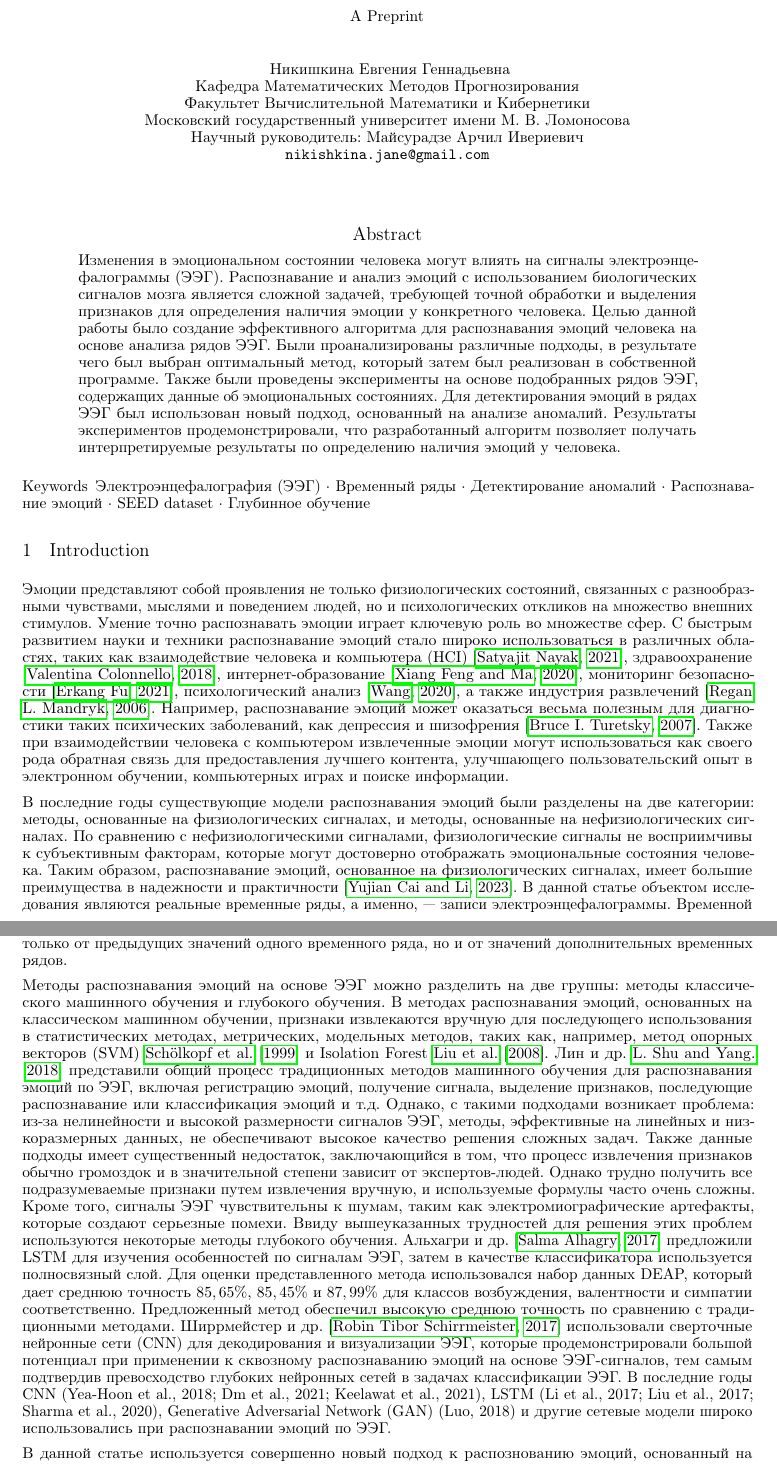
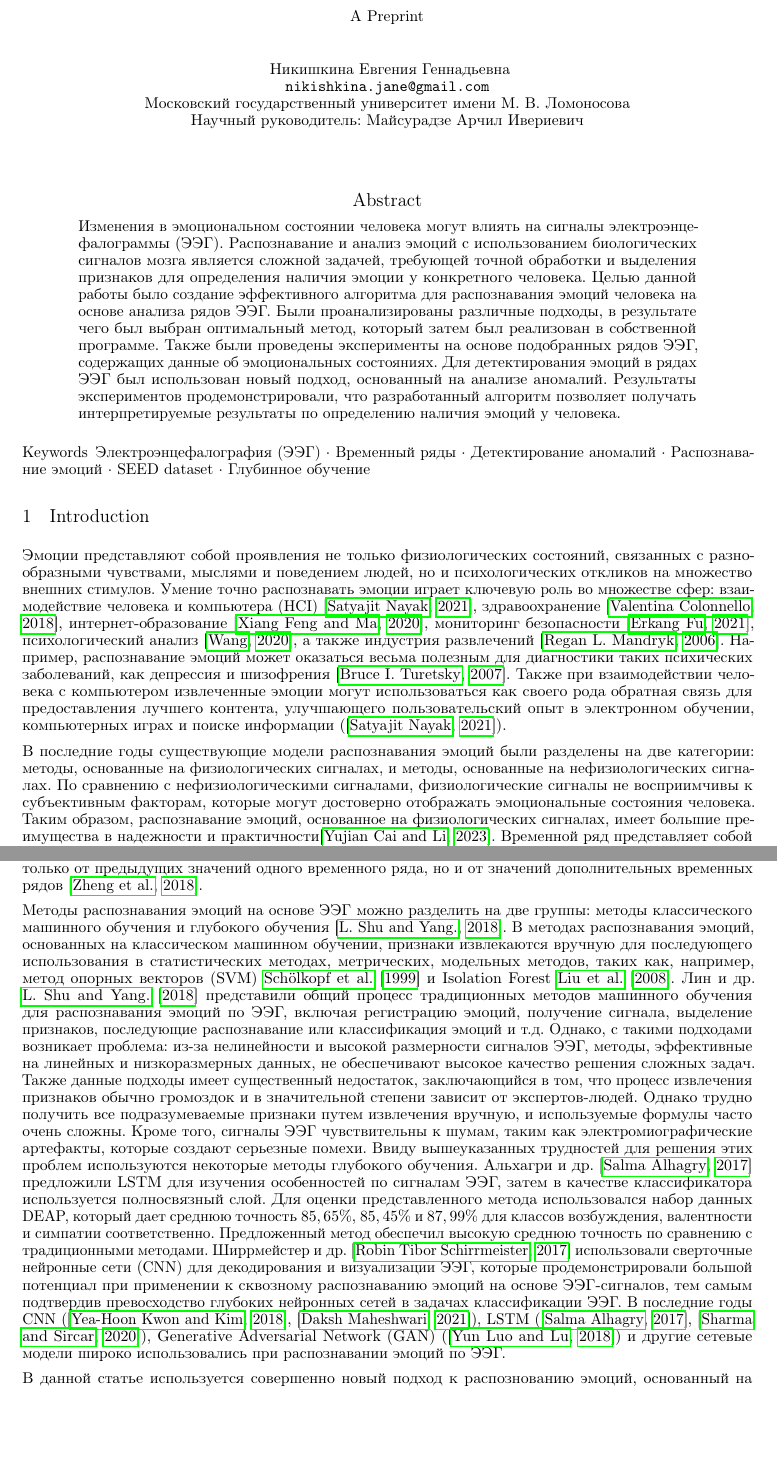
Before and after one commit to zhenyanikishkina/EEG-BasedEstimationHumanEmotions, a LaTeX paper (paper/main.tex): two parts of pages 1 and 2 of 5, joined at a grey line, cut so that both start at the same text, the shorter picture padded with empty space. Compiled offline with pdfLaTeX.

Commit message:
Update main.tex

```diff
--- a/paper/main.tex
+++ b/paper/main.tex
@@ -19,11 +19,9 @@
 \title{Выделение элементов реакции на электроэнцефалограмме}
 
 \author{ Никишкина Евгения Геннадьевна \\
-    Кафедра Математических Методов Прогнозирования\\
-	Факультет Вычислительной Математики и Кибернетики\\
+        \texttt{nikishkina.jane@gmail.com} \\
 	Московский государственный университет имени М. В. Ломоносова\\
     Научный руководитель: Майсурадзе Арчил Ивериевич \\
-	\texttt{nikishkina.jane@gmail.com} \\
 	%% examples of more authors
 	} \\
 	%% \AND
@@ -67,12 +65,12 @@ pdfkeywords={First keyword, Second keyword, More},
 \keywords{Электроэнцефалография (ЭЭГ) \and Временный ряды \and Детектирование аномалий \and Распознавание эмоций \and SEED dataset \and Глубинное обучение}
 
 \section{Introduction}
-Эмоции представляют собой проявления не только физиологических состояний, связанных с разнообразными чувствами, мыслями и поведением людей, но и психологических откликов на множество внешних стимулов. Умение точно распознавать эмоции играет ключевую роль во множестве сфер. С быстрым развитием науки и техники распознавание эмоций стало широко использоваться в различных областях, таких как взаимодействие человека и компьютера (HCI) \citep{HCI}, здравоохранение \citep{healtcare}, интернет-образование \citep{inted}, мониторинг безопасности \citep{security}, психологический анализ \citep{psych}, а также индустрия развлечений \citep{entern}. Например, распознавание эмоций может оказаться весьма полезным для диагностики таких психических заболеваний, как депрессия и шизофрения \citep{schizophrenia}. Также при взаимодействии человека с компьютером извлеченные эмоции могут использоваться как своего рода обратная связь для предоставления лучшего контента, улучшающего пользовательский опыт в электронном обучении, компьютерных играх и поиске информации.
+Эмоции представляют собой проявления не только физиологических состояний, связанных с разнообразными чувствами, мыслями и поведением людей, но и психологических откликов на множество внешних стимулов. Умение точно распознавать эмоции играет ключевую роль во множестве сфер: взаимодействие человека и компьютера (HCI) \citep{HCI}, здравоохранение \citep{healtcare}, интернет-образование \citep{inted}, мониторинг безопасности \citep{security}, психологический анализ \citep{psych}, а также индустрия развлечений \citep{entern}. Например, распознавание эмоций может оказаться весьма полезным для диагностики таких психических заболеваний, как депрессия и шизофрения \citep{schizophrenia}. Также при взаимодействии человека с компьютером извлеченные эмоции могут использоваться как своего рода обратная связь для предоставления лучшего контента, улучшающего пользовательский опыт в электронном обучении, компьютерных играх и поиске информации (\citep{HCI}).
 
-В последние годы существующие модели распознавания эмоций были разделены на две категории: методы, основанные на физиологических сигналах, и методы, основанные на нефизиологических сигналах. По сравнению с нефизиологическими сигналами, физиологические сигналы не восприимчивы к субъективным факторам, которые могут достоверно отображать эмоциональные состояния человека. Таким образом, распознавание эмоций, основанное на физиологических сигналах, имеет большие преимущества в надежности и практичности \citep{sensors}. В данной статье объектом исследования являются реальные временные ряды, а именно, — записи электроэнцефалограммы. Временной ряд представляет собой собранный в разные моменты времени статистический материал о значении каких-либо параметров исследуемого процесса. Каждая единица статистического материала называется измерением или отсчётом, причем для каждого отсчёта должно быть указано время или порядковый номер измерения. Важно отметить, что при анализе временного ряда учитывается взаимосвязь измерений со временем, что отличает его от простой выборки данных, где учитывается только статистическое разнообразие и характеристики выборки. В области исследований, основанных на физиологических сигналах, ЭЭГ - это спонтанный, несубъективный физиологический сигнал, который может объективно отражать эмоциональные состояния человека \citep{eeg}. В данной работе объектом исследования являются реальные временные ряды, а именно, — записи электроэнцефалограммы. Электроэнцефалография (ЭЭГ) является методом исследования электрической активности мозга путем размещения электродов в определенных зонах на поверхности головы. Данные, полученные таким образом, представляют собой многомерный временной ряд (каждый датчик отвечает за одномерный временной ряд), то есть система из нескольких одномерных рядов, где целевые значения зависят не только от предыдущих значений одного временного ряда, но и от значений дополнительных временных рядов.
+В последние годы существующие модели распознавания эмоций были разделены на две категории: методы, основанные на физиологических сигналах, и методы, основанные на нефизиологических сигналах. По сравнению с нефизиологическими сигналами, физиологические сигналы не восприимчивы к субъективным факторам, которые могут достоверно отображать эмоциональные состояния человека. Таким образом, распознавание эмоций, основанное на физиологических сигналах, имеет большие преимущества в надежности и практичности\citep{sensors}. Временной ряд представляет собой собранный в разные моменты времени статистический материал о значении каких-либо параметров исследуемого процесса \citep{time_series}. Каждая единица статистического материала называется измерением или отсчётом, причем для каждого отсчёта должно быть указано время или порядковый номер измерения. Важно отметить, что при анализе временного ряда учитывается взаимосвязь измерений со временем, что отличает его от простой выборки данных, где учитывается только статистическое разнообразие и характеристики выборки. В области исследований, основанных на физиологических сигналах, ЭЭГ - это спонтанный, несубъективный физиологический сигнал, который может объективно отражать эмоциональные состояния человека \citep{eeg}. В данной работе объектом исследования являются реальные временные ряды, а именно, — записи электроэнцефалограммы. Электроэнцефалография (ЭЭГ) является методом исследования электрической активности мозга путем размещения электродов в определенных зонах на поверхности головы. Данные, полученные таким образом, представляют собой многомерный временной ряд (каждый датчик отвечает за одномерный временной ряд), то есть система из нескольких одномерных рядов, где целевые значения зависят не только от предыдущих значений одного временного ряда, но и от значений дополнительных временных рядов \citep{seed}.
 
-Методы распознавания эмоций на основе ЭЭГ можно разделить на две группы: методы классического машинного обучения и глубокого обучения. В методах распознавания эмоций, основанных на классическом машинном обучении, признаки извлекаются вручную для последующего использования в статистических методах, метрических, модельных методов, таких как, например, метод опорных векторов (SVM) \citet{scholkopfsuppor} и Isolation Forest \citet{liu2008isolation}. Лин и др. \citet{sensors18} представили общий процесс традиционных методов машинного обучения для распознавания эмоций по ЭЭГ, включая регистрацию эмоций, получение сигнала, выделение признаков, последующие распознавание или классификация эмоций и т.д. Однако, с такими подходами возникает проблема: из-за нелинейности и высокой размерности сигналов ЭЭГ, методы, эффективные на линейных и низкоразмерных данных, не обеспечивают высокое качество решения сложных задач. Также данные подходы имеет существенный недостаток, заключающийся в том, что процесс извлечения признаков обычно громоздок и в значительной степени зависит от экспертов-людей. Однако трудно получить все подразумеваемые признаки путем извлечения вручную, и используемые формулы часто очень сложны. Кроме того, сигналы ЭЭГ чувствительны к шумам, таким как электромиографические артефакты, которые создают серьезные помехи. Ввиду вышеуказанных трудностей для решения этих проблем используются некоторые методы глубокого обучения. Альхагри и др. \citep{lstm} предложили LSTM для изучения особенностей по сигналам ЭЭГ, затем в качестве классификатора используется полносвязный слой. Для оценки представленного метода использовался набор данных DEAP, который дает среднюю точность $85,65\%$, $85,45\%$ и $87,99\%$ для классов возбуждения, валентности и симпатии соответственно. Предложенный метод обеспечил высокую среднюю точность по сравнению с традиционными методами. Ширрмейстер и др. \citep{cnn} использовали сверточные нейронные сети (CNN) для декодирования и визуализации ЭЭГ, которые продемонстрировали большой потенциал при применении к сквозному распознаванию эмоций на основе ЭЭГ-сигналов, тем самым подтвердив превосходство глубоких нейронных сетей в задачах классификации ЭЭГ. В последние годы CNN (Yea-Hoon et al., 2018; Dm et al., 2021; Keelawat et al., 2021), LSTM (Li et al., 2017; Liu et al., 2017; Sharma et al., 2020), Generative Adversarial Network (GAN) (Luo, 2018) и другие сетевые модели широко использовались при распознавании эмоций по ЭЭГ.
+Методы распознавания эмоций на основе ЭЭГ можно разделить на две группы: методы классического машинного обучения и глубокого обучения \citep{sensors18}. В методах распознавания эмоций, основанных на классическом машинном обучении, признаки извлекаются вручную для последующего использования в статистических методах, метрических, модельных методов, таких как, например, метод опорных векторов (SVM) \citet{scholkopfsuppor} и Isolation Forest \citet{liu2008isolation}. Лин и др. \citet{sensors18} представили общий процесс традиционных методов машинного обучения для распознавания эмоций по ЭЭГ, включая регистрацию эмоций, получение сигнала, выделение признаков, последующие распознавание или классификация эмоций и т.д. Однако, с такими подходами возникает проблема: из-за нелинейности и высокой размерности сигналов ЭЭГ, методы, эффективные на линейных и низкоразмерных данных, не обеспечивают высокое качество решения сложных задач. Также данные подходы имеет существенный недостаток, заключающийся в том, что процесс извлечения признаков обычно громоздок и в значительной степени зависит от экспертов-людей. Однако трудно получить все подразумеваемые признаки путем извлечения вручную, и используемые формулы часто очень сложны. Кроме того, сигналы ЭЭГ чувствительны к шумам, таким как электромиографические артефакты, которые создают серьезные помехи. Ввиду вышеуказанных трудностей для решения этих проблем используются некоторые методы глубокого обучения. Альхагри и др. \citep{lstm} предложили LSTM для изучения особенностей по сигналам ЭЭГ, затем в качестве классификатора используется полносвязный слой. Для оценки представленного метода использовался набор данных DEAP, который дает среднюю точность $85,65\%$, $85,45\%$ и $87,99\%$ для классов возбуждения, валентности и симпатии соответственно. Предложенный метод обеспечил высокую среднюю точность по сравнению с традиционными методами. Ширрмейстер и др. \citep{cnn} использовали сверточные нейронные сети (CNN) для декодирования и визуализации ЭЭГ, которые продемонстрировали большой потенциал при применении к сквозному распознаванию эмоций на основе ЭЭГ-сигналов, тем самым подтвердив превосходство глубоких нейронных сетей в задачах классификации ЭЭГ. В последние годы CNN (\citep{sensors_cnn}, \citep{med_cnn}), LSTM (\citep{lstm}, \citep{sharma}), Generative Adversarial Network (GAN) (\citep{gan}) и другие сетевые модели широко использовались при распознавании эмоций по ЭЭГ.
 
-В данной статье используется совершенно новый подход к распознованию эмоций, основанный на детектировании аномалий. Существует множество эффективных методов детектирования аномалий в многомерных временных рядах. Предложенный метод продемонстрировал интерпретируемые результаты при выявлении элементов реакции на датасете SEED.
+В данной статье используется совершенно новый подход к распознованию эмоций, основанный на детектировании аномалий. Существует множество эффективных методов детектирования аномалий в многомерных временных рядах. Предложенный метод продемонстрировал интерпретируемые результаты при выявлении элементов реакции на датасете SEED\citep{seed}.
 
 \section{Постановка задачи}
```
Also changed, not shown: paper/main.tex (3 more changed lines).
